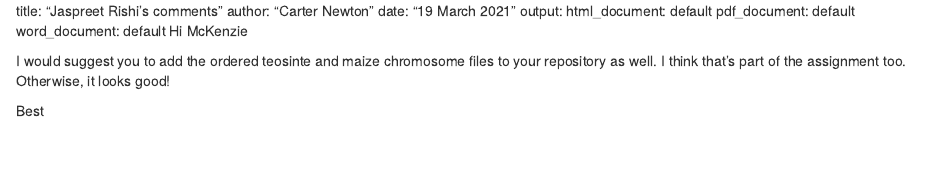
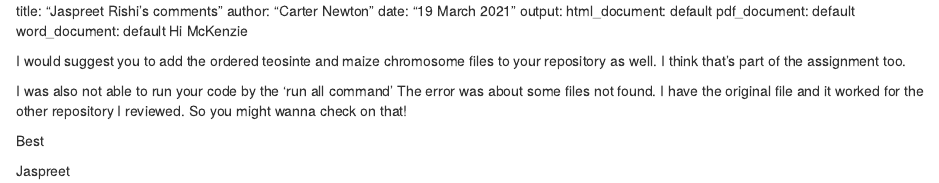
Before and after one commit to kenziewishman/R-Assignment, an R Markdown document (Rishi_review.Rmd): the page in a window 1100 px wide, from its top. Rendered offline with R 4.5, knitr and Pandoc, with nearby package versions.

Commit message:
Update Rishi_review.Rmd

```diff
--- a/Rishi_review.Rmd
+++ b/Rishi_review.Rmd
@@ -7,6 +7,10 @@ output:
   word_document: default
   Hi McKenzie
 
-I would suggest you to add the ordered teosinte and maize chromosome files to your repository as well. I think that's part of the assignment too. Otherwise, it looks good!
+I would suggest you to add the ordered teosinte and maize chromosome files to your repository as well. I think that's part of the assignment too.
+
+I was also not able to run your code by the 'run all command' The error was about some files not found. I have the original file and it worked for the other repository I reviewed. So you might wanna check on that!
 
 Best
+
+Jaspreet
```
